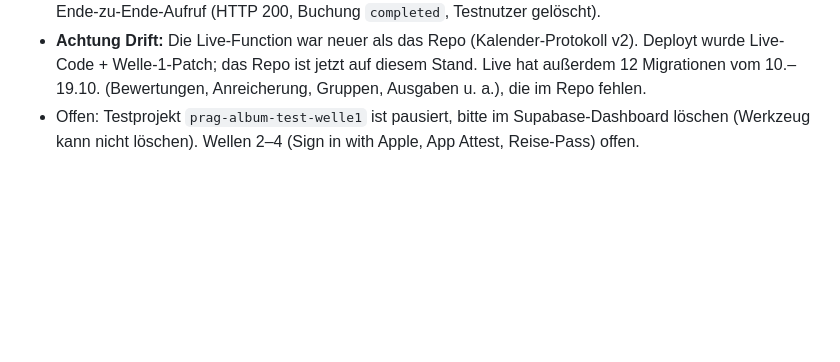
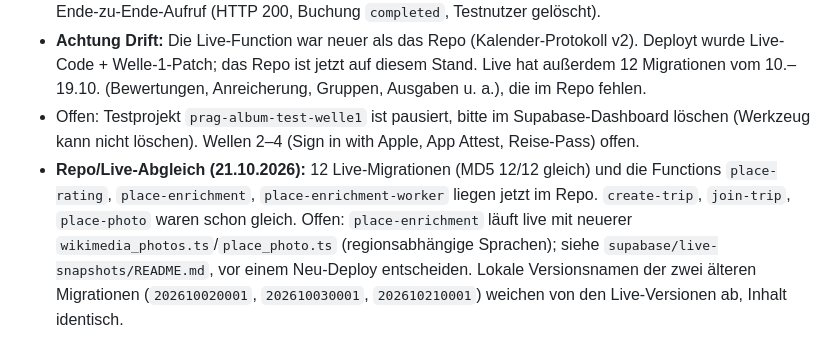
Before and after one commit to lukemeno/Album-Prag, a Markdown page: PROGRESS.md, the part around the change. Drawn GitHub-style; blank space fills up the shorter version.

Commit message:
docs: Repo/Live-Abgleich in PROGRESS festgehalten
Co-Authored-By: Claude Opus 5.5 <noreply@anthropic.com>

```diff
--- a/PROGRESS.md
+++ b/PROGRESS.md
@@ -383,3 +383,4 @@
 - Geprüft: auf separatem Supabase-Testprojekt 13 Verhaltensprüfungen und 6 REST-Angriffe mit öffentlichem Schlüssel (alle abgewiesen); live danach Rechte, Limits, 401 ohne Anmeldung und ein echter Ende-zu-Ende-Aufruf (HTTP 200, Buchung `completed`, Testnutzer gelöscht).
 - **Achtung Drift:** Die Live-Function war neuer als das Repo (Kalender-Protokoll v2). Deployt wurde Live-Code + Welle-1-Patch; das Repo ist jetzt auf diesem Stand. Live hat außerdem 12 Migrationen vom 10.–19.10. (Bewertungen, Anreicherung, Gruppen, Ausgaben u. a.), die im Repo fehlen.
 - Offen: Testprojekt `prag-album-test-welle1` ist pausiert, bitte im Supabase-Dashboard löschen (Werkzeug kann nicht löschen). Wellen 2–4 (Sign in with Apple, App Attest, Reise-Pass) offen.
+- **Repo/Live-Abgleich (21.10.2026):** 12 Live-Migrationen (MD5 12/12 gleich) und die Functions `place-rating`, `place-enrichment`, `place-enrichment-worker` liegen jetzt im Repo. `create-trip`, `join-trip`, `place-photo` waren schon gleich. Offen: `place-enrichment` läuft live mit neuerer `wikimedia_photos.ts`/`place_photo.ts` (regionsabhängige Sprachen); siehe `supabase/live-snapshots/README.md`, vor einem Neu-Deploy entscheiden. Lokale Versionsnamen der zwei älteren Migrationen (`202610020001`, `202610030001`, `202610210001`) weichen von den Live-Versionen ab, Inhalt identisch.
```
